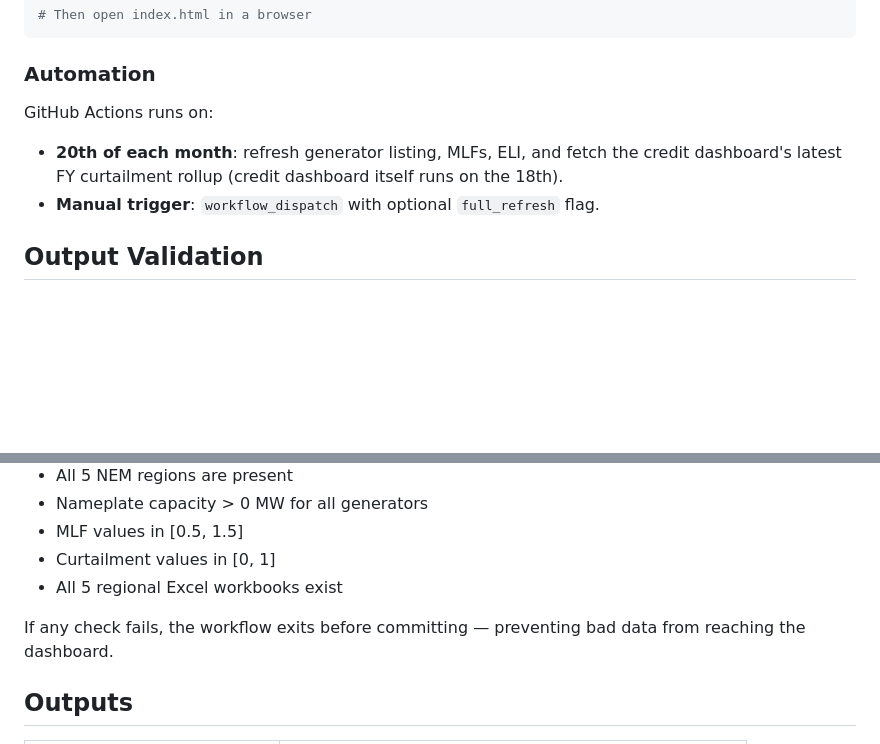
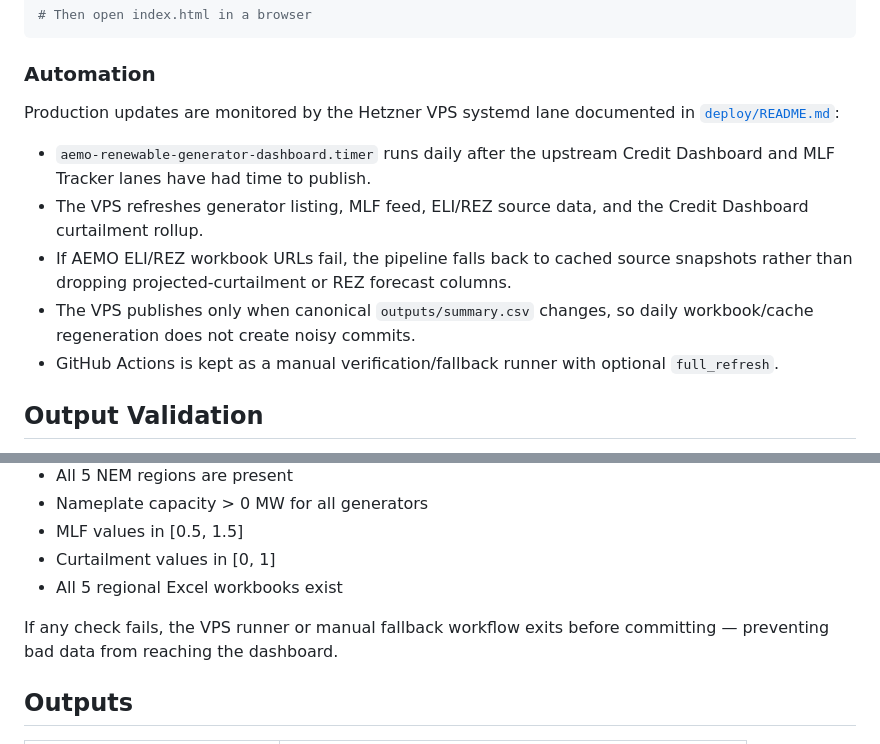
Before and after one commit to cutout-z/aemo-renewable-generator-dashboard, a Markdown page: README.md, 2 parts joined by grey strips. Rendered like a GitHub page; blank space fills up the shorter version.

Commit message:
Document VPS source monitoring

```diff
--- a/README.md
+++ b/README.md
@@ -95,9 +95,13 @@ python -m src.main --full-refresh
 
 ### Automation
 
-GitHub Actions runs on:
-- **20th of each month**: refresh generator listing, MLFs, ELI, and fetch the credit dashboard's latest FY curtailment rollup (credit dashboard itself runs on the 18th).
-- **Manual trigger**: `workflow_dispatch` with optional `full_refresh` flag.
+Production updates are monitored by the Hetzner VPS systemd lane documented in [`deploy/README.md`](deploy/README.md):
+
+- `aemo-renewable-generator-dashboard.timer` runs daily after the upstream Credit Dashboard and MLF Tracker lanes have had time to publish.
+- The VPS refreshes generator listing, MLF feed, ELI/REZ source data, and the Credit Dashboard curtailment rollup.
+- If AEMO ELI/REZ workbook URLs fail, the pipeline falls back to cached source snapshots rather than dropping projected-curtailment or REZ forecast columns.
+- The VPS publishes only when canonical `outputs/summary.csv` changes, so daily workbook/cache regeneration does not create noisy commits.
+- GitHub Actions is kept as a manual verification/fallback runner with optional `full_refresh`.
 
 ## Output Validation
 
@@ -112,7 +116,7 @@ After the pipeline runs and before committing, an automated validation step (`te
 - Curtailment values in [0, 1]
 - All 5 regional Excel workbooks exist
 
-If any check fails, the workflow exits before committing — preventing bad data from reaching the dashboard.
+If any check fails, the VPS runner or manual fallback workflow exits before committing — preventing bad data from reaching the dashboard.
 
 ## Outputs
 
```
